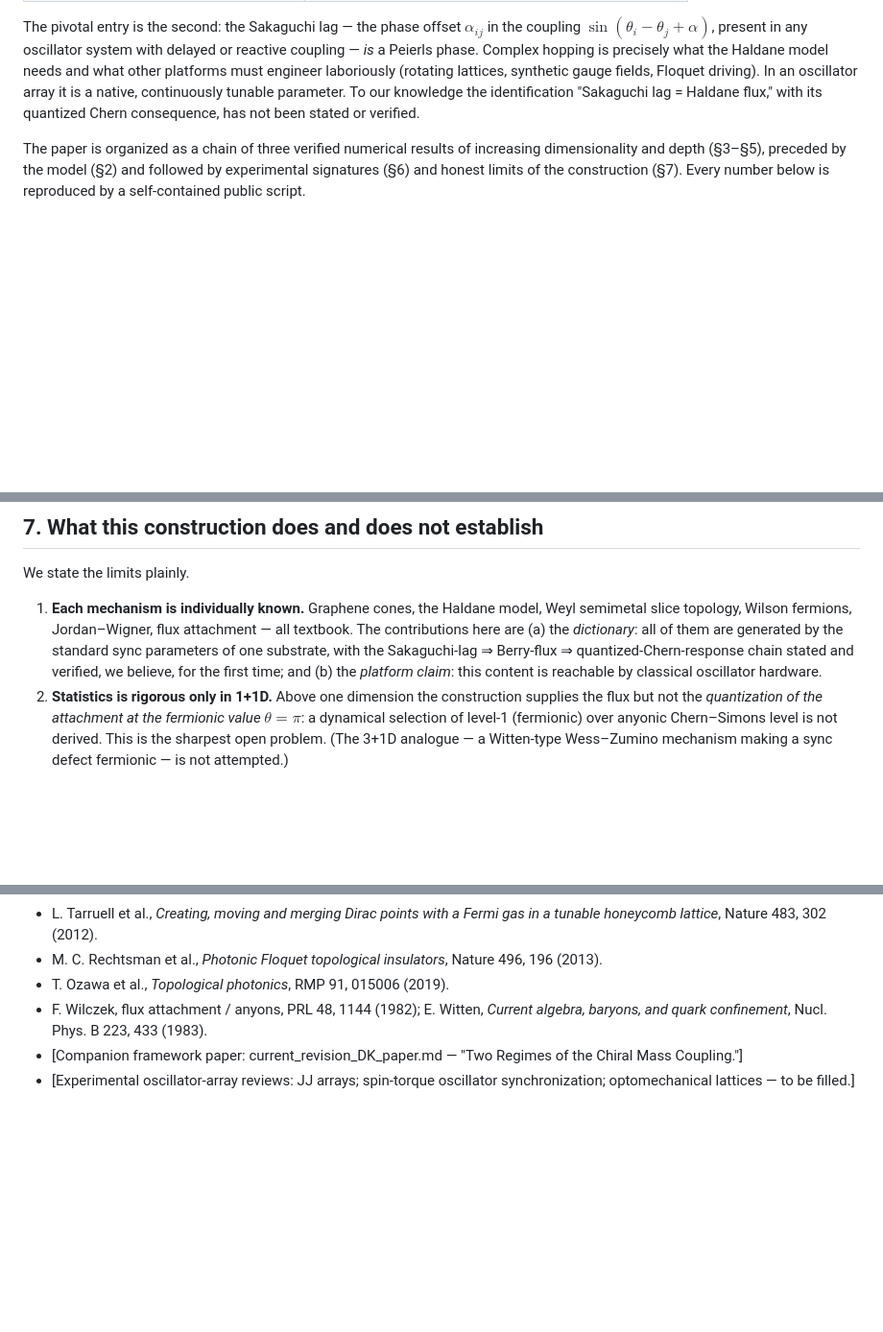
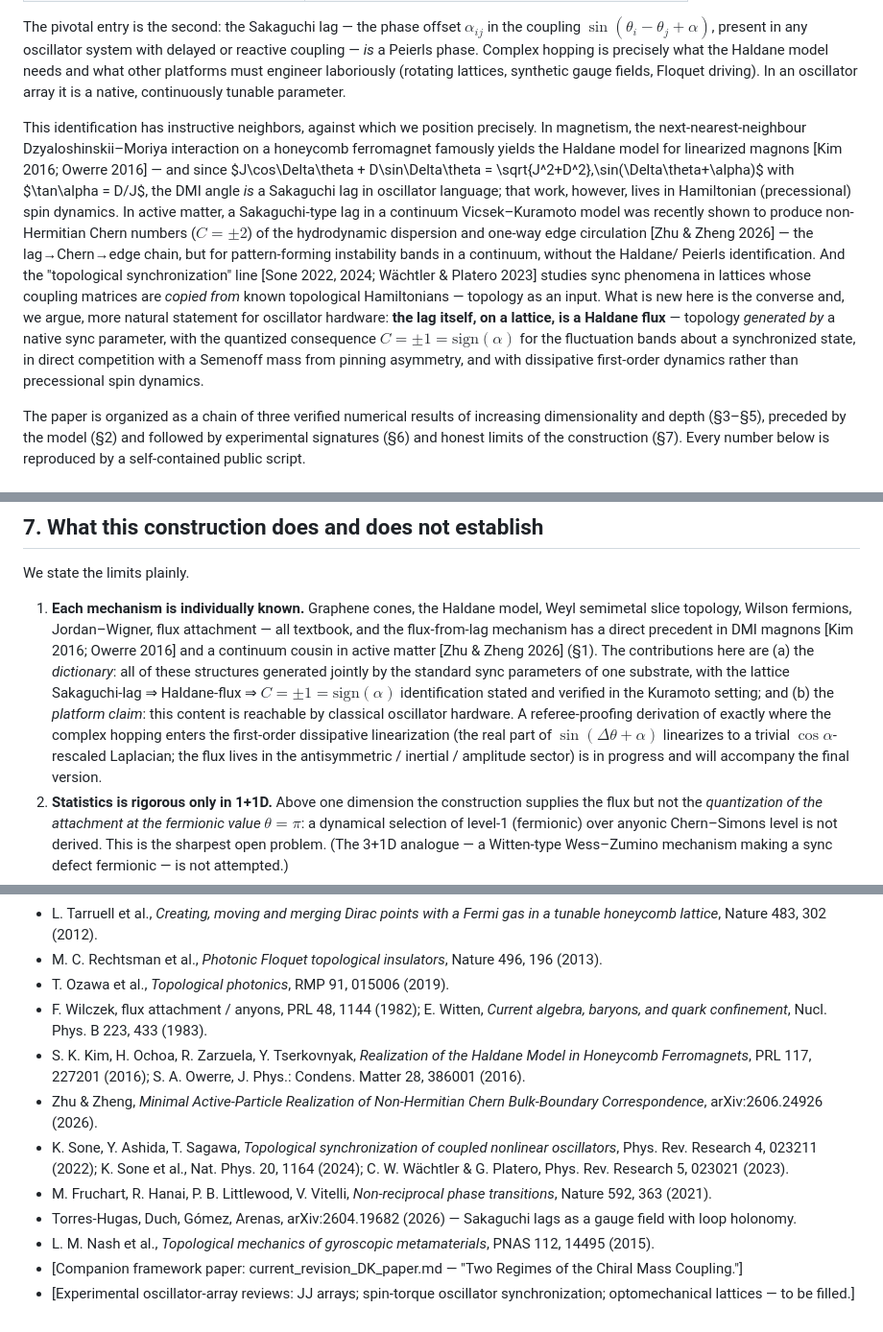
Before and after one commit to rayolddog/DiracKuramotoFramework, a Markdown page: EMERGENT_FIELDS_PAPER.md, 3 parts joined by grey strips. Shown at 96% size. Drawn GitHub-style; blank space fills up the shorter version.

```diff
--- a/EMERGENT_FIELDS_PAPER.md
+++ b/EMERGENT_FIELDS_PAPER.md
@@ -80,8 +80,29 @@ oscillator system with delayed or reactive coupling — *is* a Peierls phase.
 Complex hopping is precisely what the Haldane model needs and what other
 platforms must engineer laboriously (rotating lattices, synthetic gauge fields,
 Floquet driving). In an oscillator array it is a native, continuously tunable
-parameter. To our knowledge the identification "Sakaguchi lag = Haldane flux,"
-with its quantized Chern consequence, has not been stated or verified.
+parameter.
+
+This identification has instructive neighbors, against which we position
+precisely. In magnetism, the next-nearest-neighbour Dzyaloshinskii–Moriya
+interaction on a honeycomb ferromagnet famously yields the Haldane model for
+linearized magnons [Kim 2016; Owerre 2016] — and since $J\cos\Delta\theta +
+D\sin\Delta\theta = \sqrt{J^2+D^2}\,\sin(\Delta\theta+\alpha)$ with $\tan\alpha
+= D/J$, the DMI angle *is* a Sakaguchi lag in oscillator language; that work,
+however, lives in Hamiltonian (precessional) spin dynamics. In active matter, a
+Sakaguchi-type lag in a continuum Vicsek–Kuramoto model was recently shown to
+produce non-Hermitian Chern numbers ($C=\pm2$) of the hydrodynamic dispersion
+and one-way edge circulation [Zhu & Zheng 2026] — the lag→Chern→edge chain, but
+for pattern-forming instability bands in a continuum, without the Haldane/
+Peierls identification. And the "topological synchronization" line [Sone 2022,
+2024; Wächtler & Platero 2023] studies sync phenomena in lattices whose
+coupling matrices are *copied from* known topological Hamiltonians — topology
+as an input. What is new here is the converse and, we argue, more natural
+statement for oscillator hardware: **the lag itself, on a lattice, is a Haldane
+flux** — topology *generated by* a native sync parameter, with the quantized
+consequence $C=\pm1=\mathrm{sign}(\alpha)$ for the fluctuation bands about a
+synchronized state, in direct competition with a Semenoff mass from pinning
+asymmetry, and with dissipative first-order dynamics rather than precessional
+spin dynamics.
 
 The paper is organized as a chain of three verified numerical results of
 increasing dimensionality and depth (§3–§5), preceded by the model (§2) and
@@ -244,11 +265,19 @@ We state the limits plainly.
 
 1. **Each mechanism is individually known.** Graphene cones, the Haldane model,
    Weyl semimetal slice topology, Wilson fermions, Jordan–Wigner, flux
-   attachment — all textbook. The contributions here are (a) the *dictionary*:
-   all of them are generated by the standard sync parameters of one substrate,
-   with the Sakaguchi-lag ⇒ Berry-flux ⇒ quantized-Chern-response chain stated
-   and verified, we believe, for the first time; and (b) the *platform claim*:
-   this content is reachable by classical oscillator hardware.
+   attachment — all textbook, and the flux-from-lag mechanism has a direct
+   precedent in DMI magnons [Kim 2016; Owerre 2016] and a continuum cousin in
+   active matter [Zhu & Zheng 2026] (§1). The contributions here are (a) the
+   *dictionary*: all of these structures generated jointly by the standard sync
+   parameters of one substrate, with the lattice Sakaguchi-lag ⇒ Haldane-flux ⇒
+   $C=\pm1=\mathrm{sign}(\alpha)$ identification stated and verified in the
+   Kuramoto setting; and (b) the *platform claim*: this content is reachable by
+   classical oscillator hardware. A referee-proofing derivation of exactly
+   where the complex hopping enters the first-order dissipative linearization
+   (the real part of $\sin(\Delta\theta+\alpha)$ linearizes to a trivial
+   $\cos\alpha$-rescaled Laplacian; the flux lives in the antisymmetric /
+   inertial / amplitude sector) is in progress and will accompany the final
+   version.
 2. **Statistics is rigorous only in 1+1D.** Above one dimension the
    construction supplies the flux but not the *quantization of the attachment
    at the fermionic value* $\theta=\pi$: a dynamical selection of level-1
@@ -302,5 +331,11 @@ things, a machine for studying that question experimentally.
 - M. C. Rechtsman et al., *Photonic Floquet topological insulators*, Nature 496, 196 (2013).
 - T. Ozawa et al., *Topological photonics*, RMP 91, 015006 (2019).
 - F. Wilczek, flux attachment / anyons, PRL 48, 1144 (1982); E. Witten, *Current algebra, baryons, and quark confinement*, Nucl. Phys. B 223, 433 (1983).
+- S. K. Kim, H. Ochoa, R. Zarzuela, Y. Tserkovnyak, *Realization of the Haldane Model in Honeycomb Ferromagnets*, PRL 117, 227201 (2016); S. A. Owerre, J. Phys.: Condens. Matter 28, 386001 (2016).
+- Zhu & Zheng, *Minimal Active-Particle Realization of Non-Hermitian Chern Bulk-Boundary Correspondence*, arXiv:2606.24926 (2026).
+- K. Sone, Y. Ashida, T. Sagawa, *Topological synchronization of coupled nonlinear oscillators*, Phys. Rev. Research 4, 023211 (2022); K. Sone et al., Nat. Phys. 20, 1164 (2024); C. W. Wächtler & G. Platero, Phys. Rev. Research 5, 023021 (2023).
+- M. Fruchart, R. Hanai, P. B. Littlewood, V. Vitelli, *Non-reciprocal phase transitions*, Nature 592, 363 (2021).
+- Torres-Hugas, Duch, Gómez, Arenas, arXiv:2604.19682 (2026) — Sakaguchi lags as a gauge field with loop holonomy.
+- L. M. Nash et al., *Topological mechanics of gyroscopic metamaterials*, PNAS 112, 14495 (2015).
 - [Companion framework paper: current_revision_DK_paper.md — "Two Regimes of the Chiral Mass Coupling."]
 - [Experimental oscillator-array reviews: JJ arrays; spin-torque oscillator synchronization; optomechanical lattices — to be filled.]
```
Also changed, not shown: drafts/EMERGENT_FIELDS_NOVELTY_CHECK.md (added, +60 -0 lines).
